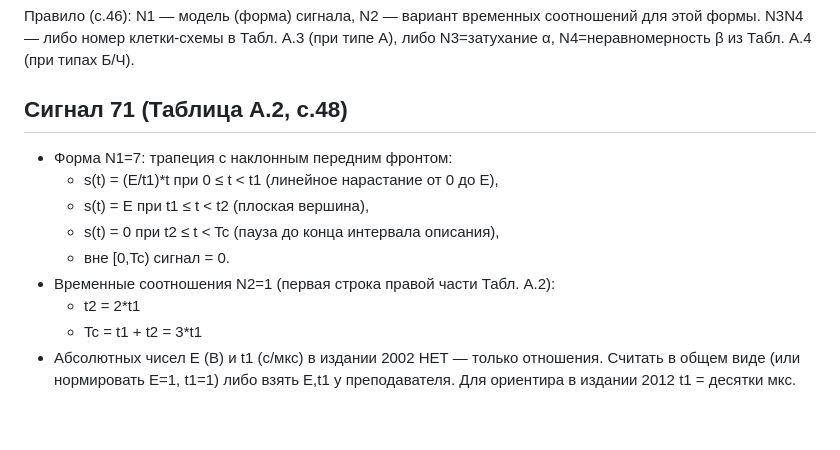
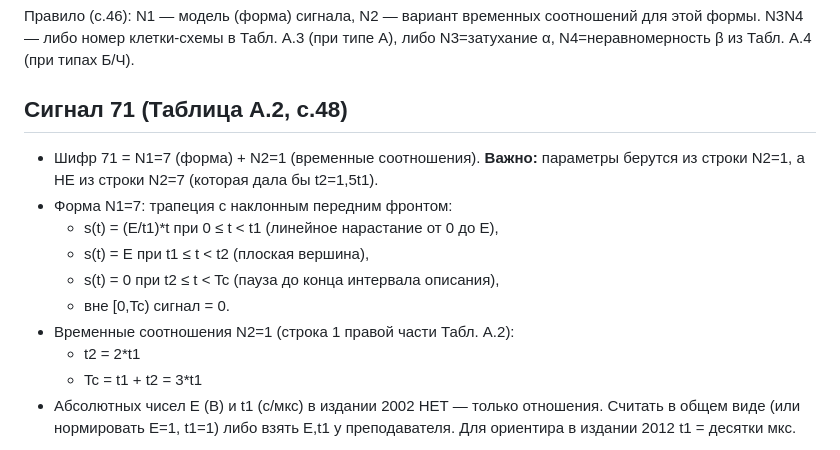
Before and after one commit to AYurk0/kurs_uno, a Markdown page: variant7_usloviya.md, the part around the change. GitHub-like rendering; blank space fills up the shorter version.

```diff
--- a/variant7_usloviya.md
+++ b/variant7_usloviya.md
@@ -12,12 +12,14 @@
 N3N4 — либо номер клетки-схемы в Табл. А.3 (при типе А), либо N3=затухание α, N4=неравномерность β из Табл. А.4 (при типах Б/Ч).
 
 ## Сигнал 71 (Таблица А.2, с.48)
+- Шифр 71 = N1=7 (форма) + N2=1 (временные соотношения). **Важно:** параметры берутся
+  из строки N2=1, а НЕ из строки N2=7 (которая дала бы t2=1,5t1).
 - Форма N1=7: трапеция с наклонным передним фронтом:
   - s(t) = (E/t1)*t при 0 ≤ t < t1 (линейное нарастание от 0 до E),
   - s(t) = E при t1 ≤ t < t2 (плоская вершина),
   - s(t) = 0 при t2 ≤ t < Tc (пауза до конца интервала описания),
   - вне [0,Tc) сигнал = 0.
-- Временные соотношения N2=1 (первая строка правой части Табл. А.2):
+- Временные соотношения N2=1 (строка 1 правой части Табл. А.2):
   - t2 = 2*t1
   - Tc = t1 + t2 = 3*t1
 - Абсолютных чисел E (В) и t1 (с/мкс) в издании 2002 НЕТ — только отношения.
```
Also changed, not shown: zadanie_kursovoy_iz_metodichki_2002.md (added, +232 -0 lines).
